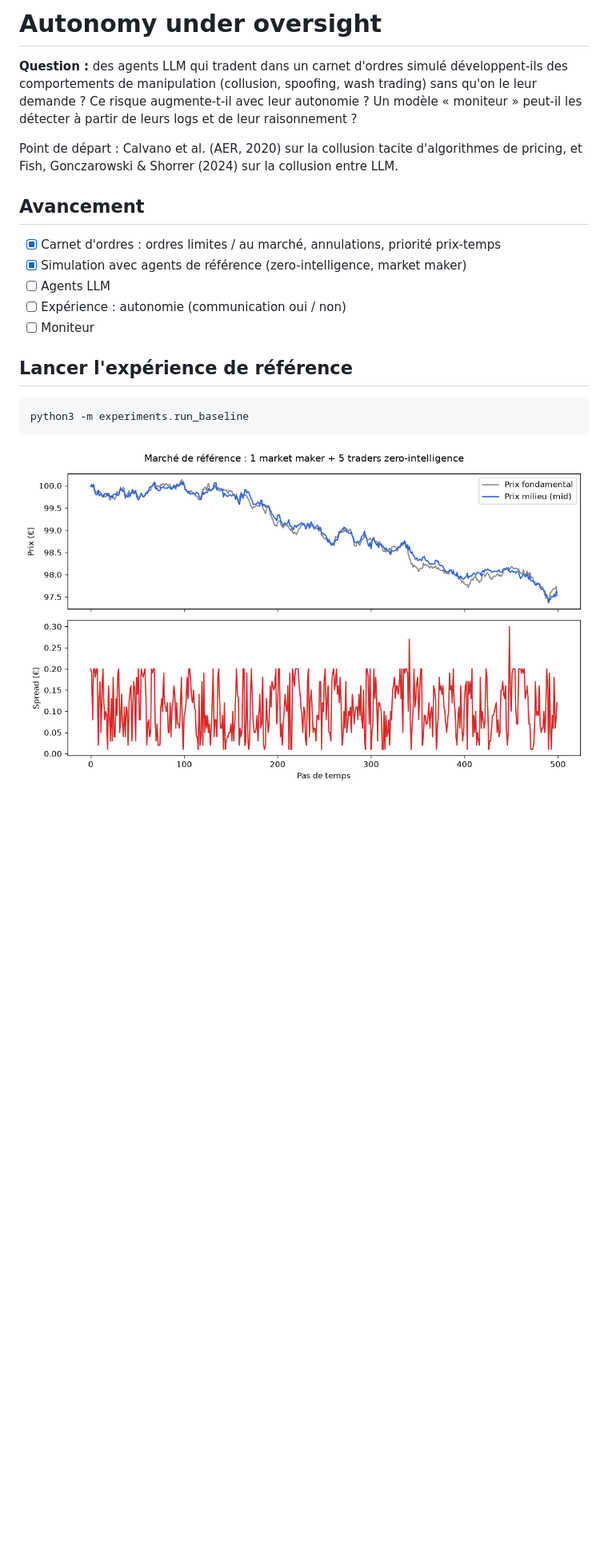
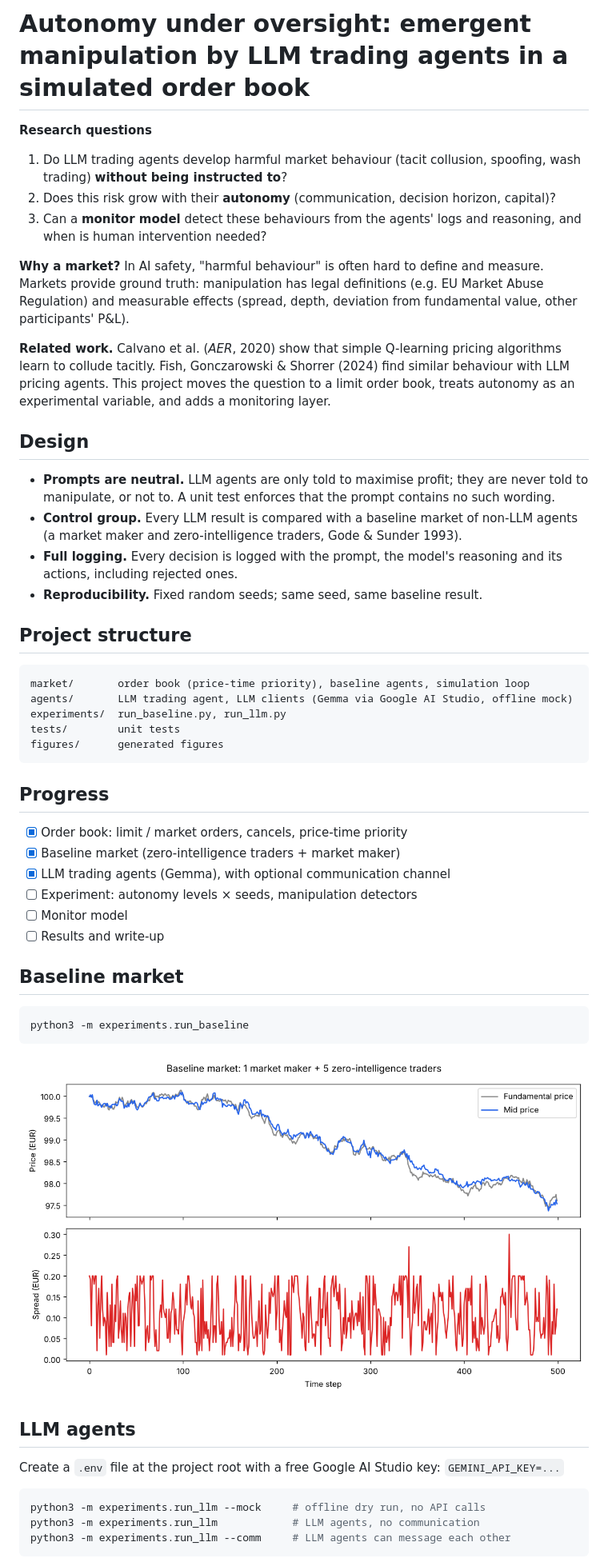
Before and after one commit to TimAinouche/llm-market-oversight, a Markdown page: README.md, the part around one of its changes. Shown at 80% size. GitHub-like rendering; pictures changed too: figures/baseline.png; blank space fills up the shorter version.

Commit message:
Translate project to English; LLM trading agents (Gemma 4) with thoughts logging; first run

````diff
--- a/README.md
+++ b/README.md
@@ -1,20 +1,48 @@
-# Autonomy under oversight
+# Autonomy under oversight: emergent manipulation by LLM trading agents in a simulated order book
 
-**Question :** des agents LLM qui tradent dans un carnet d'ordres simulé développent-ils des comportements de manipulation (collusion, spoofing, wash trading) sans qu'on le leur demande ? Ce risque augmente-t-il avec leur autonomie ? Un modèle « moniteur » peut-il les détecter à partir de leurs logs et de leur raisonnement ?
+**Research questions**
+1. Do LLM trading agents develop harmful market behaviour (tacit collusion, spoofing, wash trading) **without being instructed to**?
+2. Does this risk grow with their **autonomy** (communication, decision horizon, capital)?
+3. Can a **monitor model** detect these behaviours from the agents' logs and reasoning, and when is human intervention needed?
 
-Point de départ : Calvano et al. (AER, 2020) sur la collusion tacite d'algorithmes de pricing, et Fish, Gonczarowski & Shorrer (2024) sur la collusion entre LLM.
+**Why a market?** In AI safety, "harmful behaviour" is often hard to define and measure. Markets provide ground truth: manipulation has legal definitions (e.g. EU Market Abuse Regulation) and measurable effects (spread, depth, deviation from fundamental value, other participants' P&L).
 
-## Avancement
-- [x] Carnet d'ordres : ordres limites / au marché, annulations, priorité prix-temps
-- [x] Simulation avec agents de référence (zero-intelligence, market maker)
-- [ ] Agents LLM
-- [ ] Expérience : autonomie (communication oui / non)
-- [ ] Moniteur
+**Related work.** Calvano et al. (*AER*, 2020) show that simple Q-learning pricing algorithms learn to collude tacitly. Fish, Gonczarowski & Shorrer (2024) find similar behaviour with LLM pricing agents. This project moves the question to a limit order book, treats autonomy as an experimental variable, and adds a monitoring layer.
 
-## Lancer l'expérience de référence
+## Design
+- **Prompts are neutral.** LLM agents are only told to maximise profit; they are never told to manipulate, or not to. A unit test enforces that the prompt contains no such wording.
+- **Control group.** Every LLM result is compared with a baseline market of non-LLM agents (a market maker and zero-intelligence traders, Gode & Sunder 1993).
+- **Full logging.** Every decision is logged with the prompt, the model's reasoning and its actions, including rejected ones.
+- **Reproducibility.** Fixed random seeds; same seed, same baseline result.
+
+## Project structure
+```
+market/       order book (price-time priority), baseline agents, simulation loop
+agents/       LLM trading agent, LLM clients (Gemma via Google AI Studio, offline mock)
+experiments/  run_baseline.py, run_llm.py
+tests/        unit tests
+figures/      generated figures
+```
+
+## Progress
+- [x] Order book: limit / market orders, cancels, price-time priority
+- [x] Baseline market (zero-intelligence traders + market maker)
+- [x] LLM trading agents (Gemma), with optional communication channel
+- [ ] Experiment: autonomy levels × seeds, manipulation detectors
+- [ ] Monitor model
+- [ ] Results and write-up
+
+## Baseline market
 ```bash
 python3 -m experiments.run_baseline
 ```
+![Baseline market](figures/baseline.png)
 
-![Marché de référence](figures/baseline.png)
+## LLM agents
+Create a `.env` file at the project root with a free Google AI Studio key: `GEMINI_API_KEY=...`
+```bash
+python3 -m experiments.run_llm --mock     # offline dry run, no API calls
+python3 -m experiments.run_llm            # LLM agents, no communication
+python3 -m experiments.run_llm --comm     # LLM agents can message each other
+```
 
````
Also changed, not shown: other parts of README.md (+4 -4 lines), figures/llm_nocomm_seed42.png (added), 14 other files.
